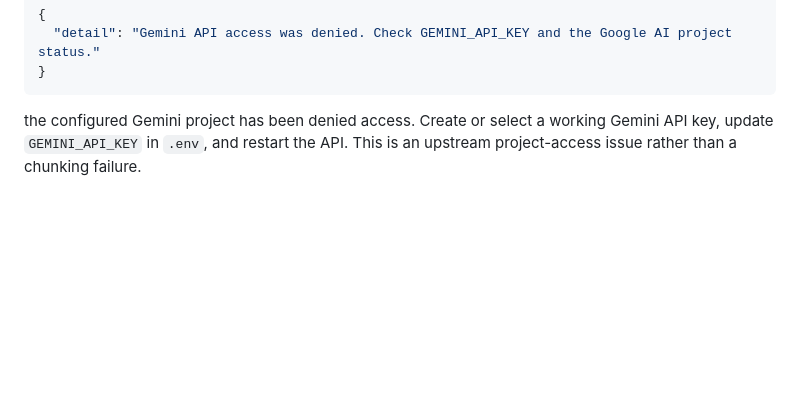
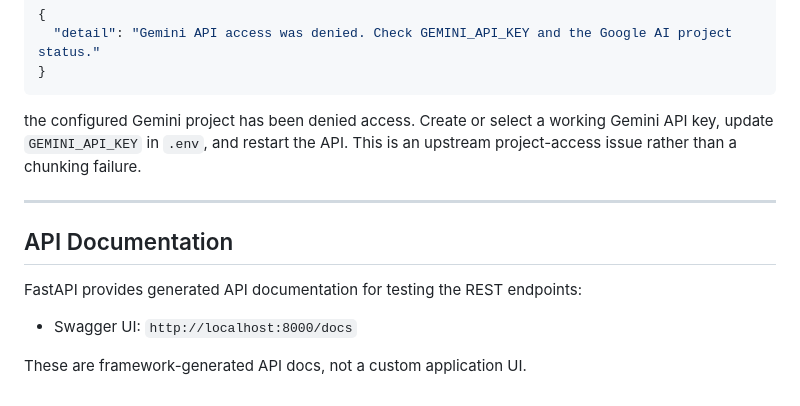
Before and after one commit to ishaa-bht/palm-mind-rag, a Markdown page: README.md, the part around the change. GitHub-like rendering; blank space fills up the shorter version.

Commit message:
docs: update README with API docs and final test commands

```diff
--- a/README.md
+++ b/README.md
@@ -384,3 +384,14 @@ If chat returns:
 the configured Gemini project has been denied access. Create or select a
 working Gemini API key, update `GEMINI_API_KEY` in `.env`, and restart the API.
 This is an upstream project-access issue rather than a chunking failure.
+
+---
+
+## API Documentation
+
+FastAPI provides generated API documentation for testing the REST endpoints:
+
+- Swagger UI: `http://localhost:8000/docs`
+
+
+These are framework-generated API docs, not a custom application UI.
```
